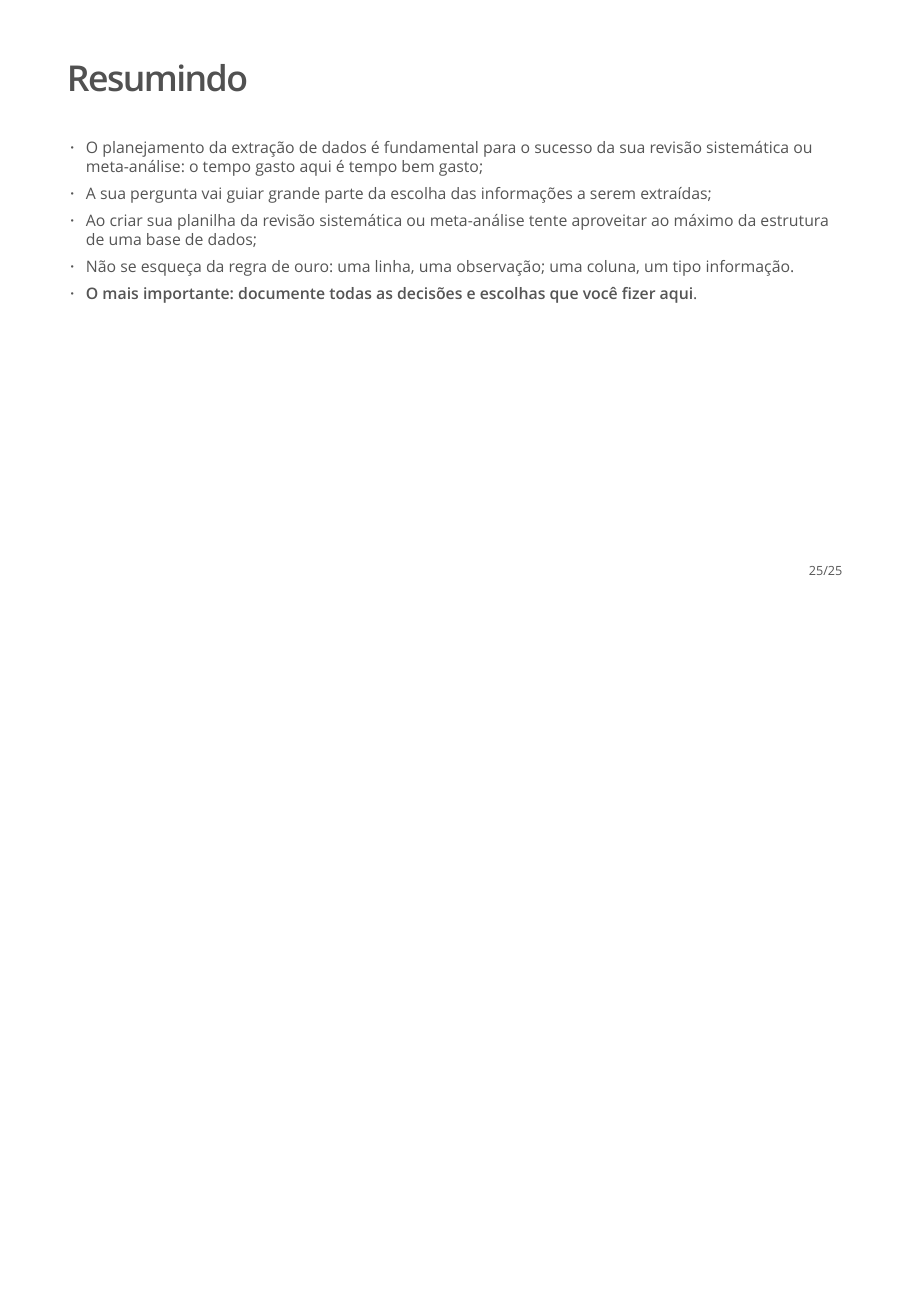
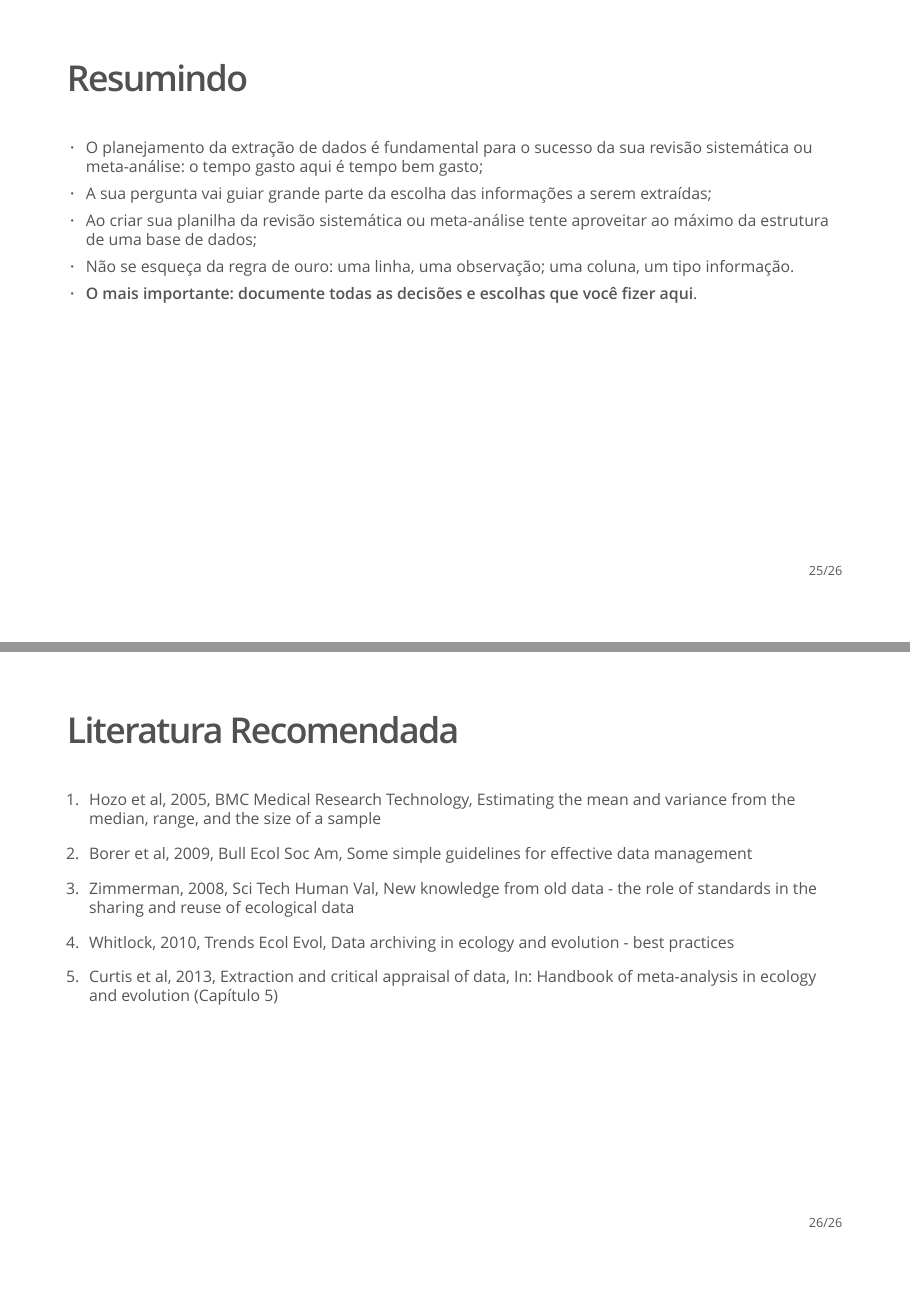
Before and after one commit to nacmarino/maR, an R Markdown document (04 - extracao de dados/04 - extracao de dados.Rmd): page 25 of 25 before the commit and pages 25 and 26 of 26 after it, the two joined at a grey line. The pictures show the output file 04 - extracao de dados/04 - extracao de dados.pdf that the author committed with the source.

Commit message:
adding recommended literature

```diff
--- a/04 - extracao de dados/04 - extracao de dados.Rmd
+++ b/04 - extracao de dados/04 - extracao de dados.Rmd
@@ -383,3 +383,15 @@ knitr::kable(chance, format = "html", align = 'c')
 * Ao criar sua planilha da revisão sistemática ou meta-análise tente aproveitar ao máximo da estrutura de uma base de dados;
 * Não se esqueça da regra de ouro: uma linha, uma observação; uma coluna, um tipo informação.
 * __O mais importante: documente todas as decisões e escolhas que você fizer aqui__.
+
+## Literatura Recomendada
+
+1. Hozo et al, 2005, BMC Medical Research Technology, Estimating the mean and variance from the median, range, and the size of a sample
+
+2. Borer et al, 2009, Bull Ecol Soc Am, Some simple guidelines for effective data management
+
+3. Zimmerman, 2008, Sci Tech Human Val, New knowledge from old data - the role of standards in the sharing and reuse of ecological data
+
+4. Whitlock, 2010, Trends Ecol Evol, Data archiving in ecology and evolution - best practices
+
+5. Curtis et al, 2013, Extraction and critical appraisal of data, In: Handbook of meta-analysis in ecology and evolution (Capítulo 5)
```
Also changed, not shown: 04 - extracao de dados/04 - extracao de dados.pdf.
